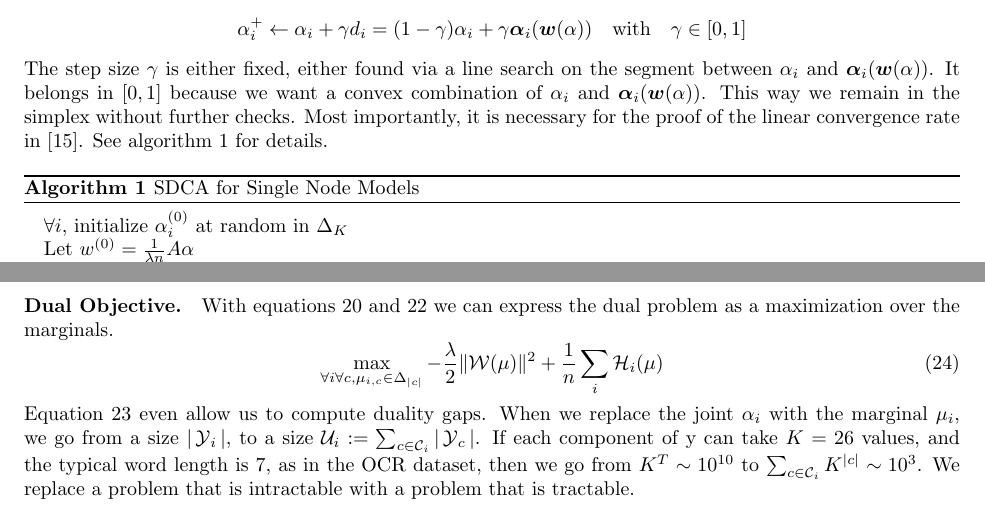
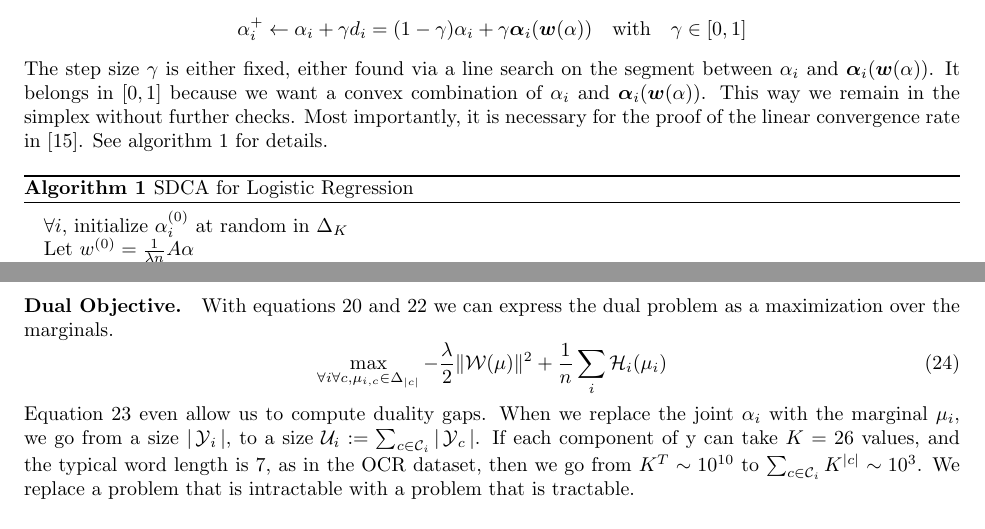
Before and after one commit to remilepriol/sdca4crf-latex, a LaTeX document (sdca4crf.tex): two parts of pages 9 and 15 of 21, joined at a grey line, cut so that both start at the same text. Compiled offline with pdfLaTeX.

Commit message:
Correct a few typos

```diff
--- a/sdca4crf.tex
+++ b/sdca4crf.tex
@@ -464,7 +464,7 @@ See algorithm \ref{sdca for logreg} for details.
 
 
 \begin{algorithm}[ht]
-    \caption{SDCA for Single Node Models}%
+    \caption{SDCA for Logistic Regression}%
     \label{sdca for logreg}
 \begin{algorithmic}
         %
@@ -747,7 +747,7 @@ Equation \ref{joint from marginals} allows us to translate the entropy and the K
 \paragraph{Dual Objective.}
 With equations \ref{marginals to primal} and \ref{marginals entropy} we can express the dual problem as a maximization over the marginals.
 \begin{equation}
-	\max_{\forall i \forall c, \mu_{i, c} \in \Delta_{|c|} } - \frac{\lambda}{2} \| \mathcal W(\mu)\|^2 + \frac{1}{n} \sum_i \mathcal H _ i(\mu)
+	\max_{\forall i \forall c, \mu_{i, c} \in \Delta_{|c|} } - \frac{\lambda}{2} \| \mathcal W(\mu)\|^2 + \frac{1}{n} \sum_i \mathcal H _ i(\mu_i)
 \end{equation}
 Equation \ref{marginals divergence} even allow us to compute duality gaps.
 When we replace the joint $\alpha_i$ with the marginal $\mu_i$, we go from a size $|\Y_i|$, to a size $\mathcal U_i := \sum_{c \in \mathcal C_i} |\Y_c|$.
```
Also changed, not shown: sdca4crf.tex (2 more changed lines).
